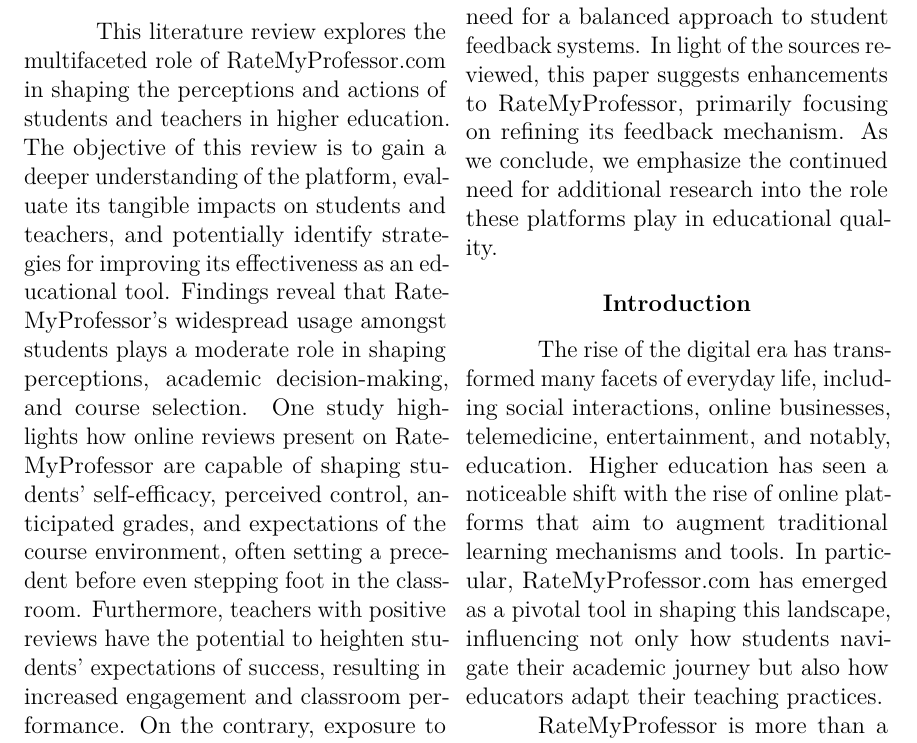
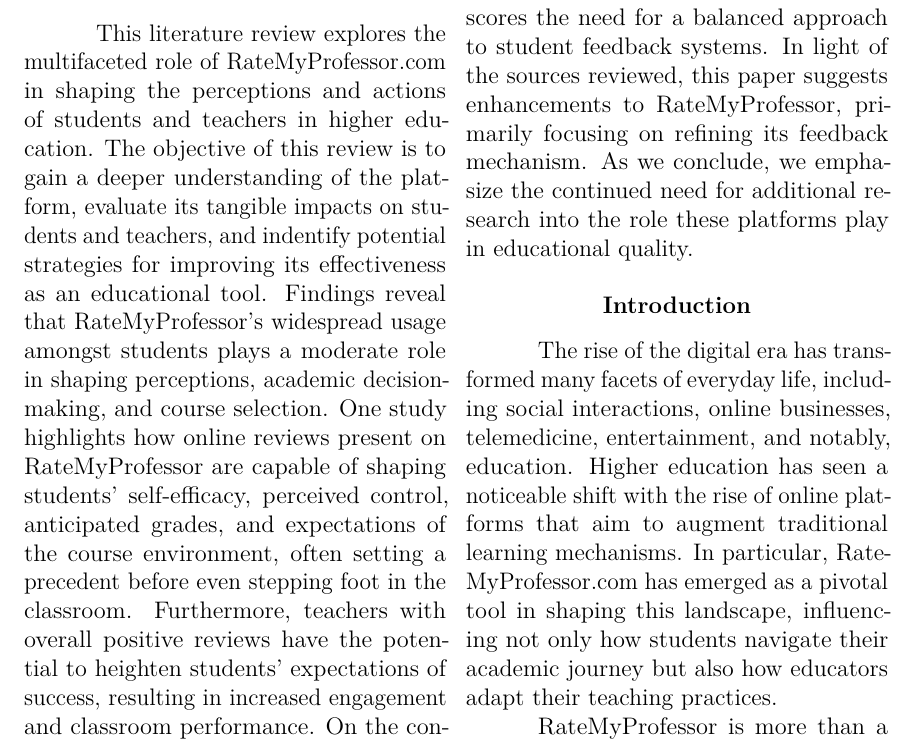
Before and after one commit to Will-Alger/RMP_literature_review, a LaTeX paper (src/main.tex): part of page 1 of 9, cut so that both start at the same text. Compiled offline with pdfLaTeX.

Commit message:
grammar update

```diff
--- a/src/main.tex
+++ b/src/main.tex
@@ -22,12 +22,12 @@
 \section{Abstract}
 \begin{abstract}
 -This literature review explores the multifaceted role of RateMyProfessor.com in shaping the perceptions and actions of students and teachers in higher education.
-The objective of this review is to gain a deeper understanding of the platform, evaluate its tangible impacts on students and teachers, and potentially identify strategies for improving its effectiveness as an educational tool. Findings reveal that RateMyProfessor's widespread usage amongst students plays a moderate role in shaping perceptions, academic decision-making, and course selection. One study highlights how online reviews present on RateMyProfessor are capable of shaping students' self-efficacy, perceived control, anticipated grades, and expectations of the course environment, often setting a precedent before even stepping foot in the classroom. Furthermore, teachers with positive reviews have the potential to heighten students' expectations of success, resulting in increased engagement and classroom performance. On the contrary, exposure to negative reviews may dampen these expectations and lead to poorer performance and engagement. To one extreme, an article revealed that even a single negative comment has the potential to shift students' perceptions despite an overall positive rating held by a professor. This impact extends to professors as well; despite a significant preference for formal university evaluations, professors are equally influenced by their RateMyProfessor ratings. Reviews on RateMyProfessor have the ability to alter a teachers sense of professional competence and teaching methodologies. Long term effects could be detrimental to pedagogical choices. The dual effect on teachers and students underscores the need for a balanced approach to student feedback systems. In light of the sources reviewed, this paper suggests enhancements to RateMyProfessor, primarily focusing on refining its feedback mechanism. As we conclude, we emphasize the continued need for additional research into the role these platforms play in educational quality.
+The objective of this review is to gain a deeper understanding of the platform, evaluate its tangible impacts on students and teachers, and indentify potential strategies for improving its effectiveness as an educational tool. Findings reveal that RateMyProfessor's widespread usage amongst students plays a moderate role in shaping perceptions, academic decision-making, and course selection. One study highlights how online reviews present on RateMyProfessor are capable of shaping students' self-efficacy, perceived control, anticipated grades, and expectations of the course environment, often setting a precedent before even stepping foot in the classroom. Furthermore, teachers with overall positive reviews have the potential to heighten students' expectations of success, resulting in increased engagement and classroom performance. On the contrary, exposure to negative reviews may dampen these expectations and lead to poorer performance and engagement. To one extreme, an article revealed that even a single negative comment has the potential to shift students' perceptions despite an overall positive rating held by a professor. This impact extends to professors as well; despite a significant preference for formal university evaluations, professors are equally influenced by their RateMyProfessor ratings. Reviews on RateMyProfessor have the ability to alter a teachers' sense of professional competence and teaching methodologies. Long term effects could be detrimental to pedagogical choices. The dual effect on teachers and students underscores the need for a balanced approach to student feedback systems. In light of the sources reviewed, this paper suggests enhancements to RateMyProfessor, primarily focusing on refining its feedback mechanism. As we conclude, we emphasize the continued need for additional research into the role these platforms play in educational quality.
 \end{abstract}
 
 \section{Introduction}
 % Background and Context
-The rise of the digital era has transformed many facets of everyday life, including social interactions, online businesses, telemedicine, entertainment, and notably, education. Higher education has seen a noticeable shift with the rise of online platforms that aim to augment traditional learning mechanisms and tools. In particular, RateMyProfessor.com has emerged as a pivotal tool in shaping this landscape, influencing not only how students navigate their academic journey but also how educators adapt their teaching practices.
+The rise of the digital era has transformed many facets of everyday life, including social interactions, online businesses, telemedicine, entertainment, and notably, education. Higher education has seen a noticeable shift with the rise of online platforms that aim to augment traditional learning mechanisms. In particular, RateMyProfessor.com has emerged as a pivotal tool in shaping this landscape, influencing not only how students navigate their academic journey but also how educators adapt their teaching practices.
 
 % Significance of the Topic
 RateMyProfessor is more than a mere outlet for disgruntled students. The platform serves as one of the most widely used tools for student feedback on professors and schools. It has the potential to influence both the classes students choose to take, and the way teachers receive feedback, potentially altering pedagogical choices over time.  The platform's extensive scale and sustained use underscore the ongoing necessity for more educational tools in academia. Understanding the reach and impact of RateMyProfessor is vital for informing educational policies, guiding the development of newer, improved tools for students and teachers, and enriching the overall academic environment.
```
Also changed, not shown: src/main.pdf, src/main.tex (6 more changed lines), 3 other files.
